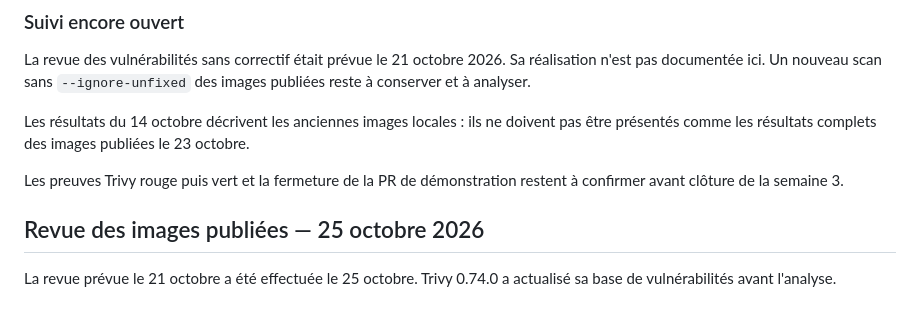
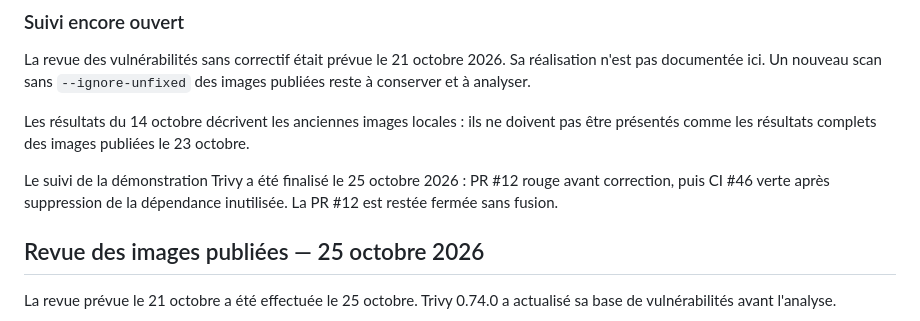
Before and after one commit to Eachr4f/devsecops-platform, a Markdown page: docs/vulnerability-report.md, the part around one of its changes. Rendered like a GitHub page.

```diff
--- a/docs/vulnerability-report.md
+++ b/docs/vulnerability-report.md
@@ -267,8 +267,9 @@ Les résultats du 14 octobre décrivent les anciennes images locales :
 ils ne doivent pas être présentés comme les résultats complets des images
 publiées le 23 octobre.
 
-Les preuves Trivy rouge puis vert et la fermeture de la PR de démonstration
-restent à confirmer avant clôture de la semaine 3.
+Le suivi de la démonstration Trivy a été finalisé le 25 octobre 2026 :
+PR #12 rouge avant correction, puis CI #46 verte après suppression de
+la dépendance inutilisée. La PR #12 est restée fermée sans fusion.
 
 ## Revue des images publiées — 25 octobre 2026
 
```
Also changed, not shown: other parts of docs/vulnerability-report.md (+27 -0 lines), README.md (+1 -1 lines), docs/supply-chain.md (+18 -3 lines), docs/images/trivy-dependance-rouge.png (added), docs/images/trivy-dependance-vert.png (added).
